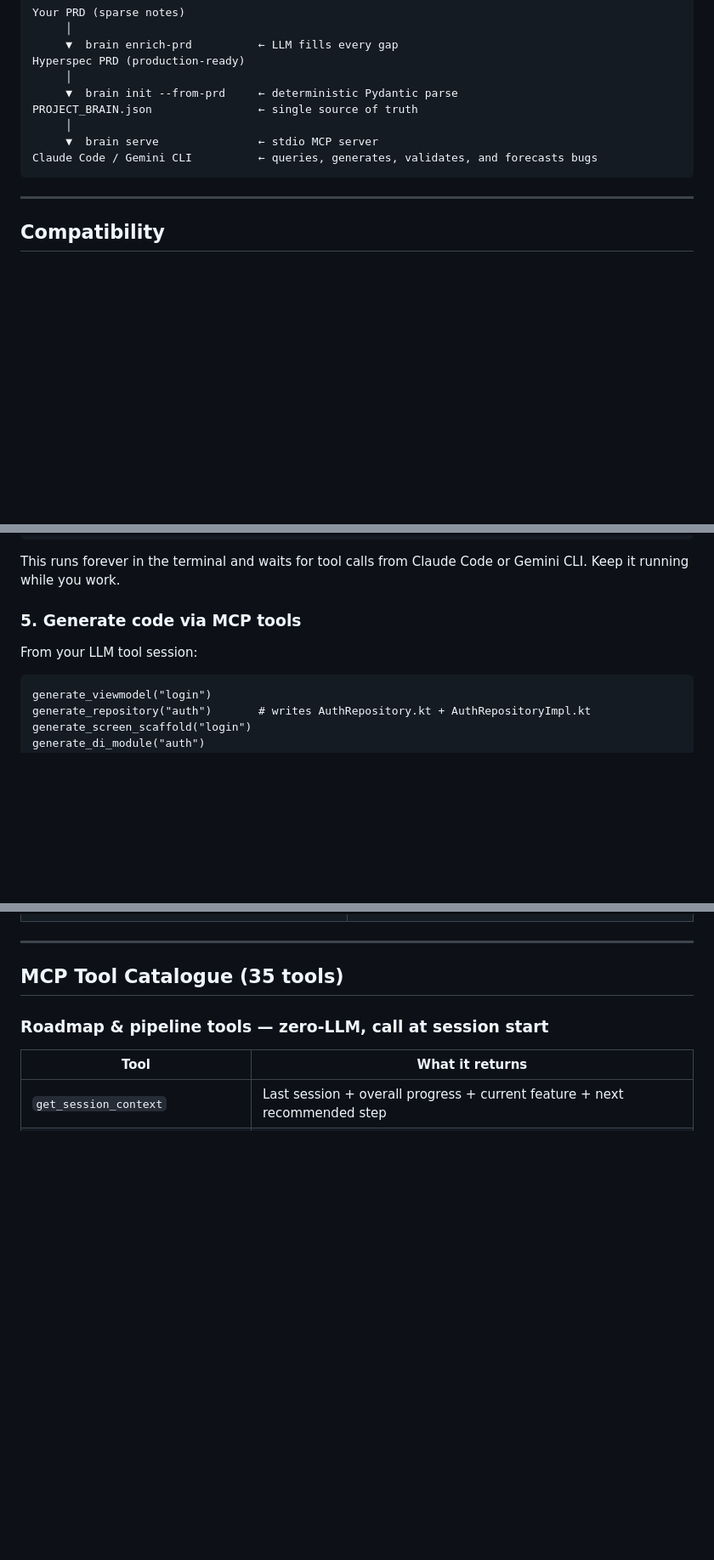
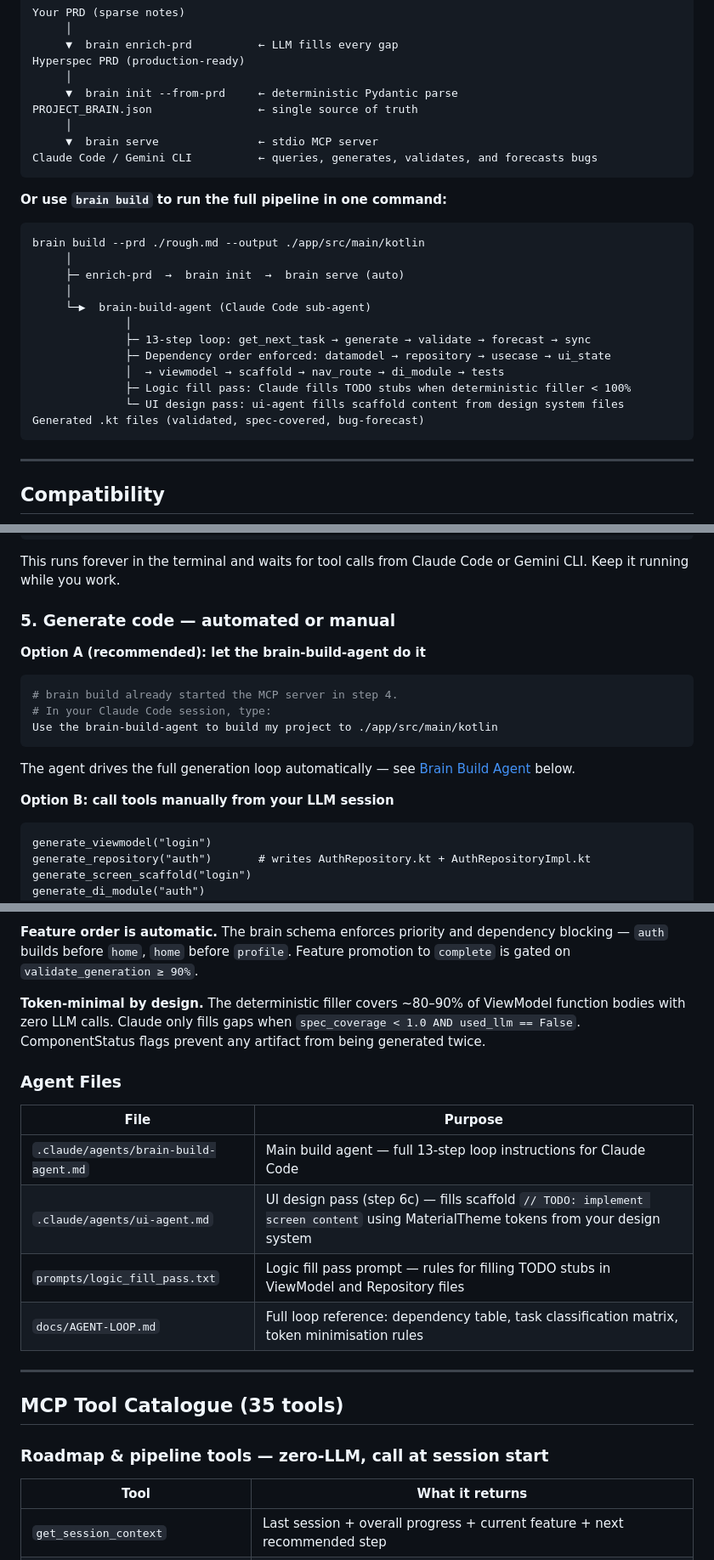
Before and after one commit to aaymantoo/ANDROID-BRAIN, a Markdown page: README.md, 3 parts joined by grey strips. Shown at 85% size. GitHub-like rendering; blank space fills up the shorter version.

````diff
--- a/README.md
+++ b/README.md
@@ -21,6 +21,23 @@ PROJECT_BRAIN.json                ← single source of truth
      │
      ▼  brain serve               ← stdio MCP server
 Claude Code / Gemini CLI          ← queries, generates, validates, and forecasts bugs
+```
+
+**Or use `brain build` to run the full pipeline in one command:**
+
+```
+brain build --prd ./rough.md --output ./app/src/main/kotlin
+     │
+     ├─ enrich-prd  →  brain init  →  brain serve (auto)
+     │
+     └─▶  brain-build-agent (Claude Code sub-agent)
+              │
+              ├─ 13-step loop: get_next_task → generate → validate → forecast → sync
+              ├─ Dependency order enforced: datamodel → repository → usecase → ui_state
+              │  → viewmodel → scaffold → nav_route → di_module → tests
+              ├─ Logic fill pass: Claude fills TODO stubs when deterministic filler < 100%
+              └─ UI design pass: ui-agent fills scaffold content from design system files
+Generated .kt files (validated, spec-covered, bug-forecast)
 ```
 
 ---
@@ -234,9 +251,19 @@ brain serve
 
 This runs forever in the terminal and waits for tool calls from Claude Code or Gemini CLI. Keep it running while you work.
 
-### 5. Generate code via MCP tools
+### 5. Generate code — automated or manual
 
-From your LLM tool session:
+**Option A (recommended): let the brain-build-agent do it**
+
+```bash
+# brain build already started the MCP server in step 4.
+# In your Claude Code session, type:
+Use the brain-build-agent to build my project to ./app/src/main/kotlin
+```
+
+The agent drives the full generation loop automatically — see [Brain Build Agent](#brain-build-agent) below.
+
+**Option B: call tools manually from your LLM session**
 
 ```
 generate_viewmodel("login")
@@ -283,3 +365,15 @@ sync_brain                                 # detect drift from brain spec
+**Feature order is automatic.** The brain schema enforces priority and dependency blocking — `auth` builds before `home`, `home` before `profile`. Feature promotion to `complete` is gated on `validate_generation ≥ 90%`.
+
+**Token-minimal by design.** The deterministic filler covers ~80–90% of ViewModel function bodies with zero LLM calls. Claude only fills gaps when `spec_coverage < 1.0 AND used_llm == False`. ComponentStatus flags prevent any artifact from being generated twice.
+
+### Agent Files
+
+| File | Purpose |
+|---|---|
+| `.claude/agents/brain-build-agent.md` | Main build agent — full 13-step loop instructions for Claude Code |
+| `.claude/agents/ui-agent.md` | UI design pass (step 6c) — fills scaffold `// TODO: implement screen content` using MaterialTheme tokens from your design system |
+| `prompts/logic_fill_pass.txt` | Logic fill pass prompt — rules for filling TODO stubs in ViewModel and Repository files |
+| `docs/AGENT-LOOP.md` | Full loop reference: dependency table, task classification matrix, token minimisation rules |
 
 ---
 
````
Also changed, not shown: other parts of README.md (+55 -0 lines).
